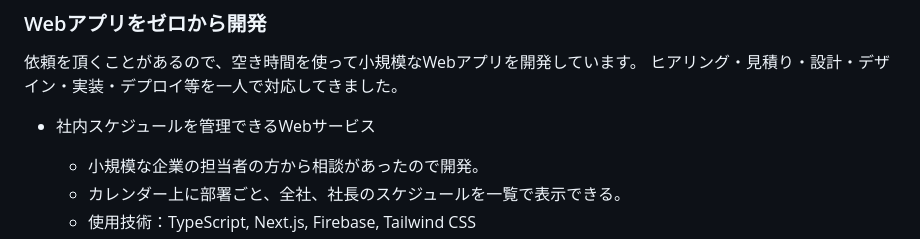
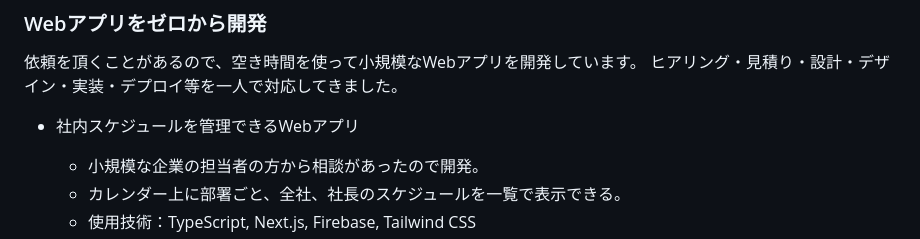
Before and after one commit to t-aono/skillsheet-ghmd, a Markdown page: src/skill-sheet.md, the part around the change. Rendered like a GitHub page.

```diff
--- a/src/skill-sheet.md
+++ b/src/skill-sheet.md
@@ -124,7 +124,7 @@ Webアプリケーションの開発を行うエンジニアです。
 依頼を頂くことがあるので、空き時間を使って小規模なWebアプリを開発しています。
 ヒアリング・見積り・設計・デザイン・実装・デプロイ等を一人で対応してきました。
 
-- 社内スケジュールを管理できるWebサービス
+- 社内スケジュールを管理できるWebアプリ
     - 小規模な企業の担当者の方から相談があったので開発。
     - カレンダー上に部署ごと、全社、社長のスケジュールを一覧で表示できる。
     - 使用技術：TypeScript, Next.js, Firebase, Tailwind CSS
```
